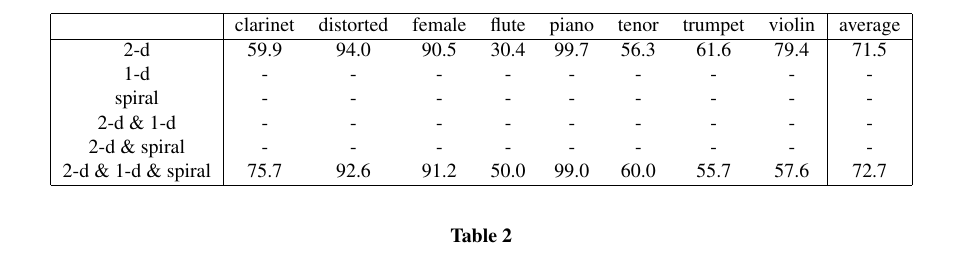
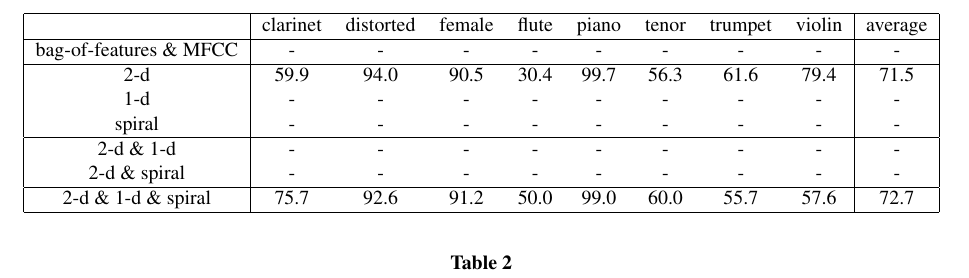
Before and after one commit to lostanlen/ismir2016, a LaTeX paper (paper/ISMIR2015template.tex): part of page 6 of 6, cut so that both start at the same text. Compiled offline with pdfLaTeX.

Commit message:
hlines in Table 2

```diff
--- a/paper/ISMIR2015template.tex
+++ b/paper/ISMIR2015template.tex
@@ -594,16 +594,21 @@ of dimension
 		\hline
 		& clarinet & distorted & female & flute & piano & tenor & trumpet & violin & average \\
 		\hline
+		bag-of-features \& MFCC
+		& - & - & - & - & - & - & - & - & -\\
+		\hline
 		2-d
 		& 59.9 & 94.0 & 90.5 & 30.4 & 99.7 & 56.3 & 61.6 & 79.4 & 71.5 \\
 		1-d
 		& - & - & - & - & - & - & - & - & -\\
 		spiral
 		& - & - & - & - & - & - & - & - & -\\
+		\hline
 		2-d \& 1-d
 		& - & - & - & - & - & - & - & - & -\\
 		2-d \& spiral
 		& - & - & - & - & - & - & - & - & -\\
+		\hline
 		2-d \& 1-d \& spiral
 		& 75.7 & 92.6 & 91.2 & 50.0 & 99.0 & 60.0 & 55.7 & 57.6 & 72.7 \\
 		\hline
```
Also changed, not shown: paper/ISMIR2015template.pdf, 2 other files.
